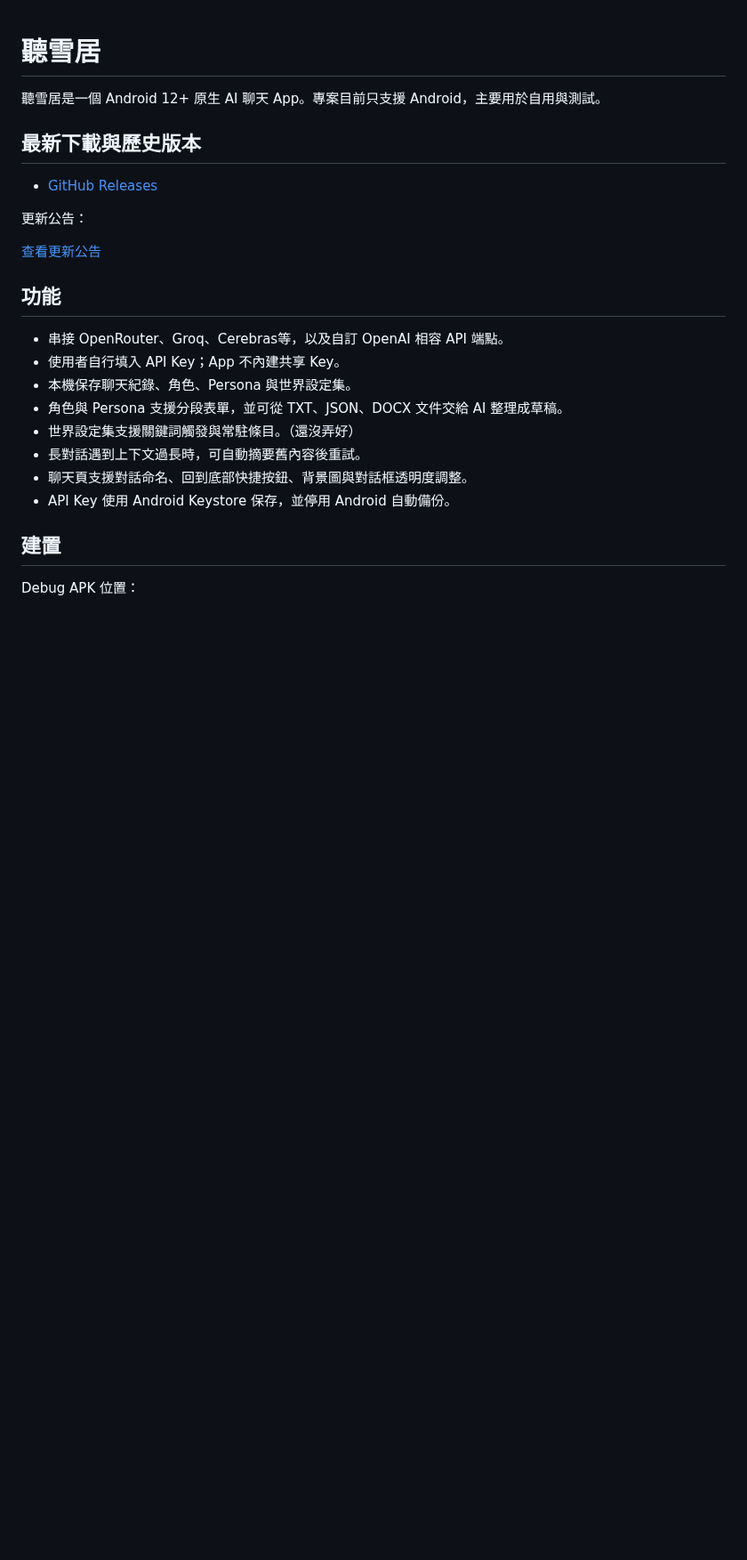
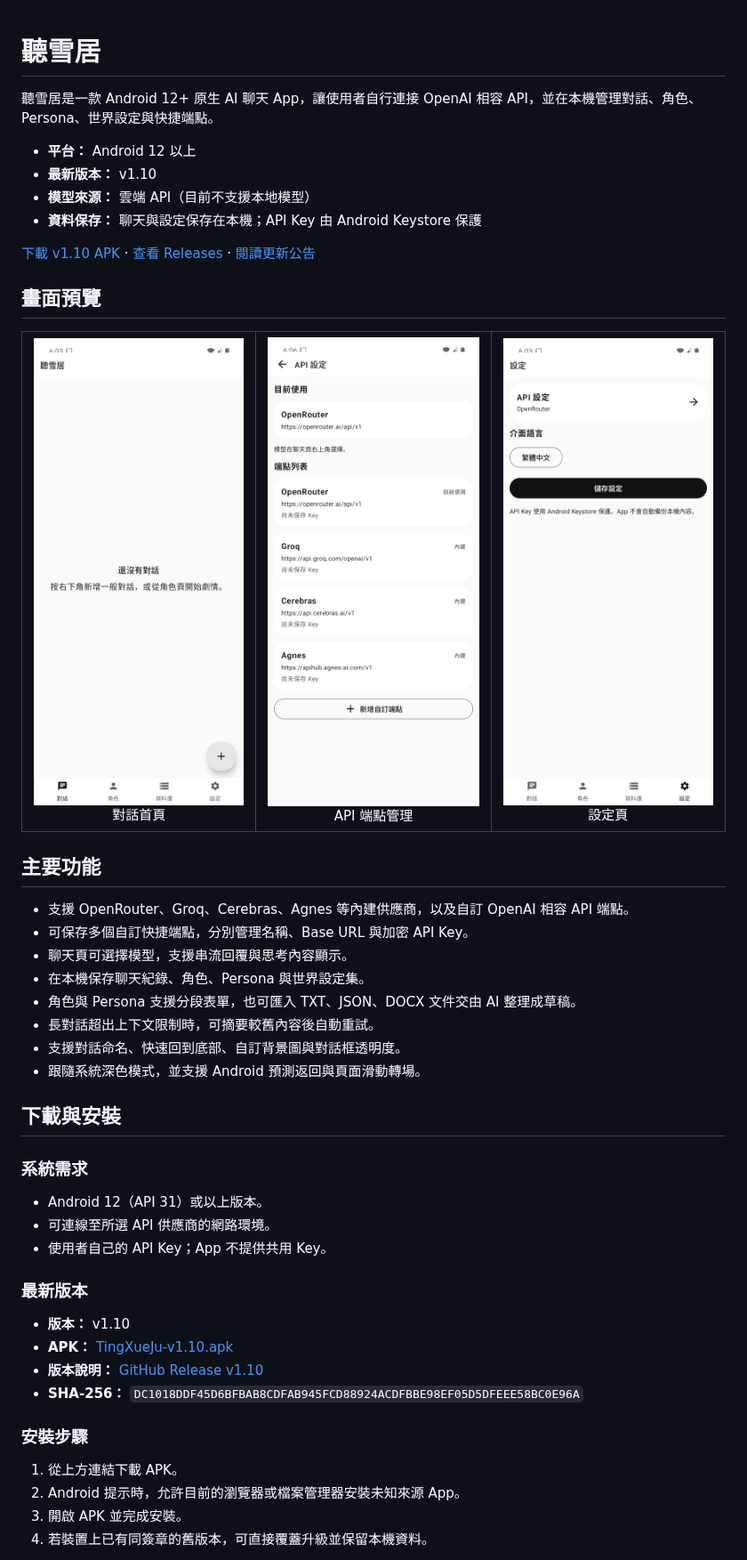
Before and after one commit to BobJu0721/TingXueJu, a Markdown page: README.md, the part around one of its changes. Shown at 89% size. Drawn GitHub-style; pictures changed too: docs/screenshots/api-settings.png (added), docs/screenshots/home.png (added), docs/screenshots/settings.png (added); blank space fills up the shorter version.

Commit message:
更新 README 與畫面預覽

```diff
--- a/README.md
+++ b/README.md
@@ -1,27 +1,54 @@
 # 聽雪居
 
-聽雪居是一個 Android 12+ 原生 AI 聊天 App。專案目前只支援 Android，主要用於自用與測試。
+聽雪居是一款 Android 12+ 原生 AI 聊天 App，讓使用者自行連接 OpenAI 相容 API，並在本機管理對話、角色、Persona、世界設定與快捷端點。
 
-## 最新下載與歷史版本
+- **平台：** Android 12 以上
+- **最新版本：** v1.10
+- **模型來源：** 雲端 API（目前不支援本地模型）
+- **資料保存：** 聊天與設定保存在本機；API Key 由 Android Keystore 保護
 
+[下載 v1.10 APK](https://github.com/BobJu0721/TingXueJu/releases/download/v1.10/TingXueJu-v1.10.apk) · [查看 Releases](https://github.com/BobJu0721/TingXueJu/releases) · [閱讀更新公告](更新公告.md)
 
-- [GitHub Releases](https://github.com/BobJu0721/TingXueJu/releases)
+## 畫面預覽
 
-更新公告：
+<table>
+  <tr>
+    <td align="center"><img src="docs/screenshots/home.png" width="260" alt="對話首頁"><br>對話首頁</td>
+    <td align="center"><img src="docs/screenshots/api-settings.png" width="260" alt="API 端點管理"><br>API 端點管理</td>
+    <td align="center"><img src="docs/screenshots/settings.png" width="260" alt="設定頁"><br>設定頁</td>
+  </tr>
+</table>
 
-[查看更新公告](更新公告.md)
+## 主要功能
 
-## 功能
+- 支援 OpenRouter、Groq、Cerebras、Agnes 等內建供應商，以及自訂 OpenAI 相容 API 端點。
+- 可保存多個自訂快捷端點，分別管理名稱、Base URL 與加密 API Key。
+- 聊天頁可選擇模型，支援串流回覆與思考內容顯示。
+- 在本機保存聊天紀錄、角色、Persona 與世界設定集。
+- 角色與 Persona 支援分段表單，也可匯入 TXT、JSON、DOCX 文件交由 AI 整理成草稿。
+- 長對話超出上下文限制時，可摘要較舊內容後自動重試。
+- 支援對話命名、快速回到底部、自訂背景圖與對話框透明度。
+- 跟隨系統深色模式，並支援 Android 預測返回與頁面滑動轉場。
 
-- 串接 OpenRouter、Groq、Cerebras等，以及自訂 OpenAI 相容 API 端點。
-- 使用者自行填入 API Key；App 不內建共享 Key。
-- 本機保存聊天紀錄、角色、Persona 與世界設定集。
-- 角色與 Persona 支援分段表單，並可從 TXT、JSON、DOCX 文件交給 AI 整理成草稿。
-- 世界設定集支援關鍵詞觸發與常駐條目。（還沒弄好）
-- 長對話遇到上下文過長時，可自動摘要舊內容後重試。
-- 聊天頁支援對話命名、回到底部快捷按鈕、背景圖與對話框透明度調整。
-- API Key 使用 Android Keystore 保存，並停用 Android 自動備份。
+## 下載與安裝
 
-## 建置
+### 系統需求
 
-Debug APK 位置：
+- Android 12（API 31）或以上版本。
+- 可連線至所選 API 供應商的網路環境。
+- 使用者自己的 API Key；App 不提供共用 Key。
+
+### 最新版本
+
+- **版本：** v1.10
+- **APK：** [TingXueJu-v1.10.apk](https://github.com/BobJu0721/TingXueJu/releases/download/v1.10/TingXueJu-v1.10.apk)
+- **版本說明：** [GitHub Release v1.10](https://github.com/BobJu0721/TingXueJu/releases/tag/v1.10)
+- **SHA-256：** `DC1018DDF45D6BFBAB8CDFAB945FCD88924ACDFBBE98EF05D5DFEEE58BC0E96A`
+
+### 安裝步驟
+
+1. 從上方連結下載 APK。
+2. Android 提示時，允許目前的瀏覽器或檔案管理器安裝未知來源 App。
+3. 開啟 APK 並完成安裝。
+4. 若裝置上已有同簽章的舊版本，可直接覆蓋升級並保留本機資料。
+
```
Also changed, not shown: other parts of README.md (+35 -12 lines).
